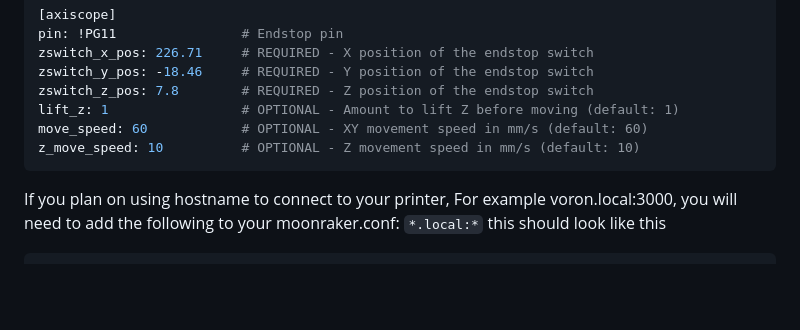
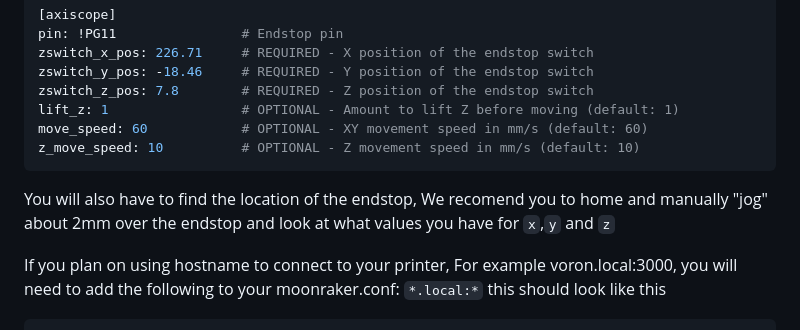
Before and after one commit to nic335/Axiscope, a Markdown page: README.md, the part around the change. Rendered like a GitHub page; blank space fills up the shorter version.

````diff
--- a/README.md
+++ b/README.md
@@ -74,6 +74,9 @@ lift_z: 1                 # OPTIONAL - Amount to lift Z before moving (default:
 move_speed: 60            # OPTIONAL - XY movement speed in mm/s (default: 60)
 z_move_speed: 10          # OPTIONAL - Z movement speed in mm/s (default: 10)
 ```
+You will also have to find the location of the endstop, We recomend you to home and manually "jog" about 2mm over the endstop and look at what values you have for `x`,`y` and `z`
+
+
 If you plan on using hostname to connect to your printer, For example voron.local:3000, you will need to add the following to your moonraker.conf: `*.local:*`
 this should look like this
 
````
